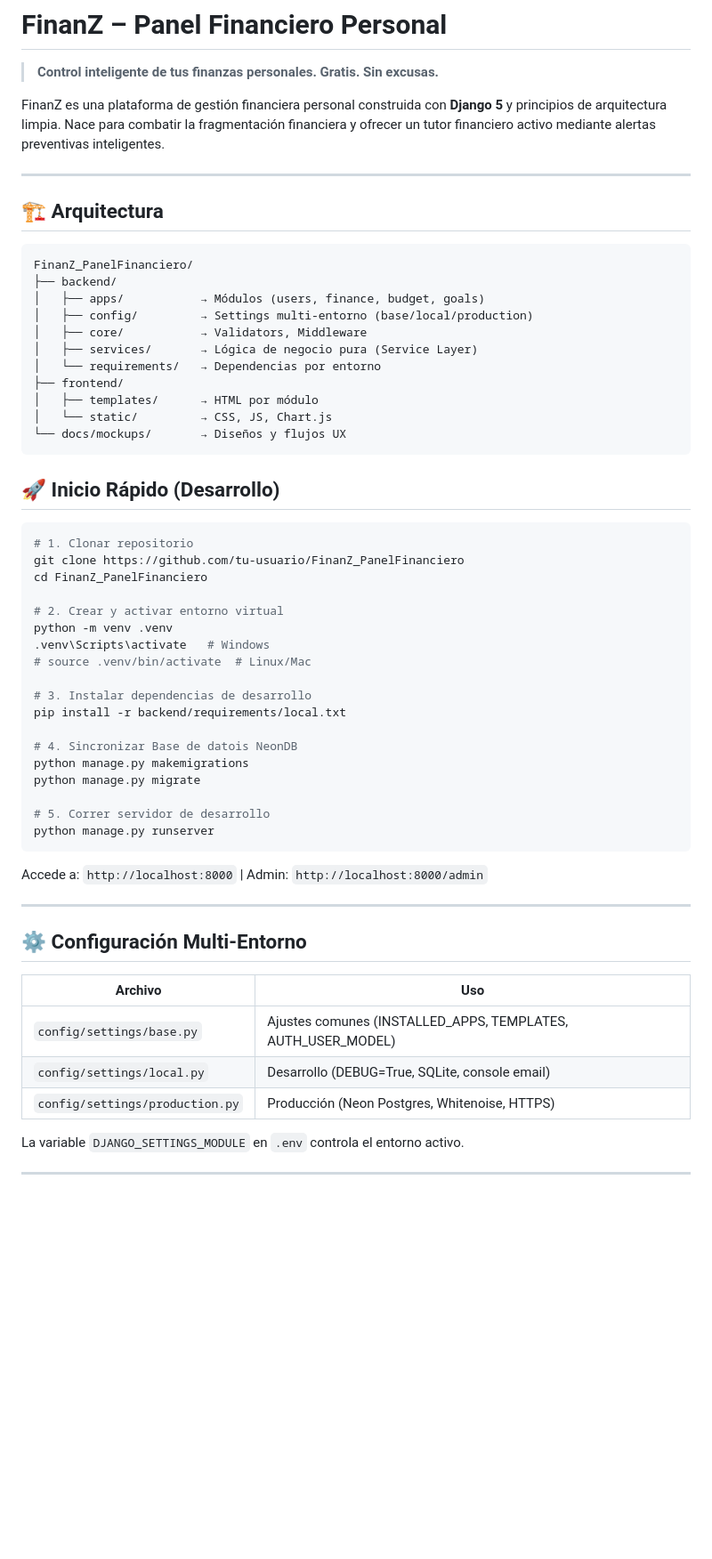
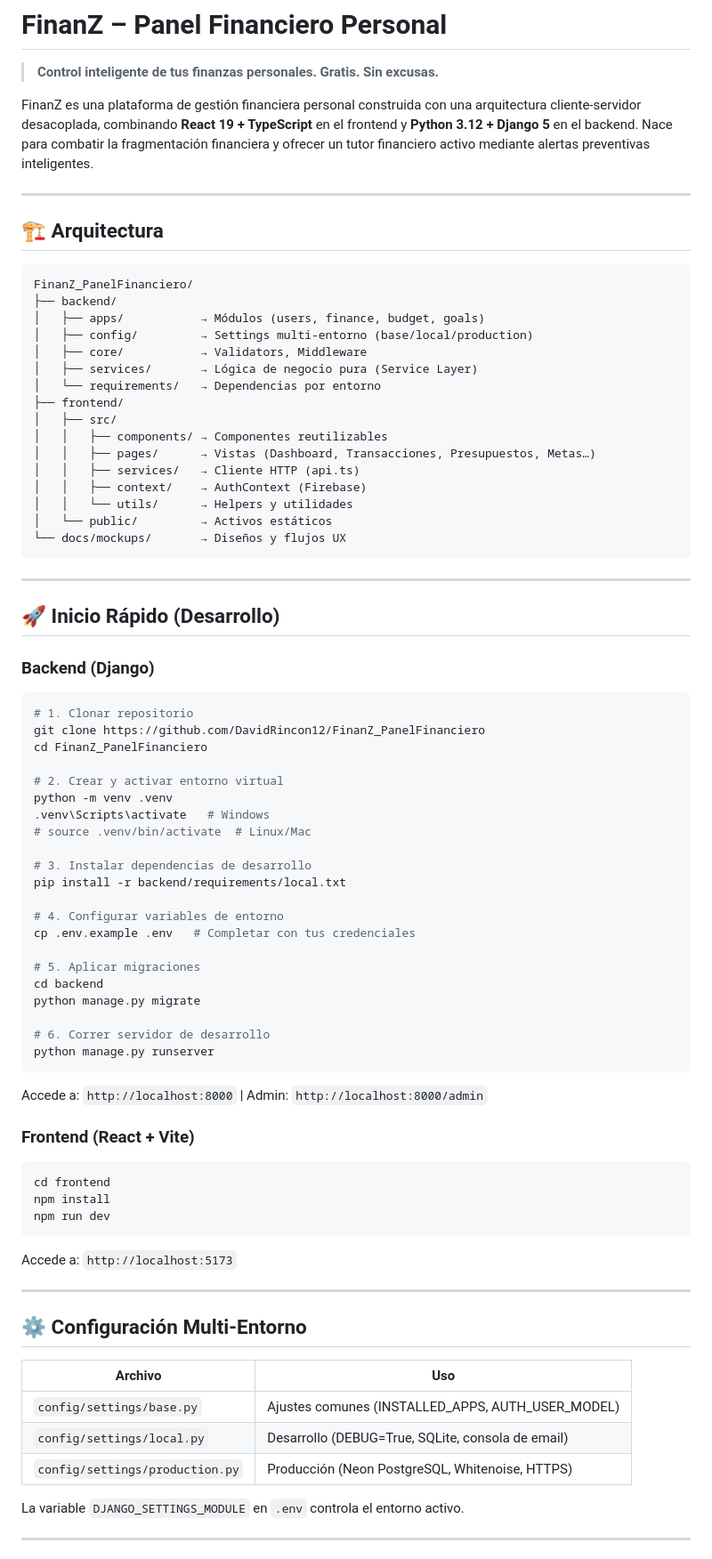
Before and after one commit to DavidRincon12/FinanZ_PanelFinanciero, a Markdown page: README.md, the part around one of its changes. Shown at 89% size. GitHub-like rendering; blank space fills up the shorter version.

````diff
--- a/README.md
+++ b/README.md
@@ -2,9 +2,7 @@
 
 > **Control inteligente de tus finanzas personales. Gratis. Sin excusas.**
 
-FinanZ es una plataforma de gestión financiera personal construida con **Django 5** y principios
-de arquitectura limpia. Nace para combatir la fragmentación financiera y ofrecer un tutor
-financiero activo mediante alertas preventivas inteligentes.
+FinanZ es una plataforma de gestión financiera personal construida con una arquitectura cliente-servidor desacoplada, combinando **React 19 + TypeScript** en el frontend y **Python 3.12 + Django 5** en el backend. Nace para combatir la fragmentación financiera y ofrecer un tutor financiero activo mediante alertas preventivas inteligentes.
 
 ---
 
@@ -19,16 +17,25 @@ FinanZ_PanelFinanciero/
 │   ├── services/       → Lógica de negocio pura (Service Layer)
 │   └── requirements/   → Dependencias por entorno
 ├── frontend/
-│   ├── templates/      → HTML por módulo
-│   └── static/         → CSS, JS, Chart.js
+│   ├── src/
+│   │   ├── components/ → Componentes reutilizables
+│   │   ├── pages/      → Vistas (Dashboard, Transacciones, Presupuestos, Metas…)
+│   │   ├── services/   → Cliente HTTP (api.ts)
+│   │   ├── context/    → AuthContext (Firebase)
+│   │   └── utils/      → Helpers y utilidades
+│   └── public/         → Activos estáticos
 └── docs/mockups/       → Diseños y flujos UX
 ```
 
+---
+
 ## 🚀 Inicio Rápido (Desarrollo)
+
+### Backend (Django)
 
 ```bash
 # 1. Clonar repositorio
-git clone https://github.com/tu-usuario/FinanZ_PanelFinanciero
+git clone https://github.com/DavidRincon12/FinanZ_PanelFinanciero
 cd FinanZ_PanelFinanciero
 
 # 2. Crear y activar entorno virtual
@@ -39,15 +46,28 @@ python -m venv .venv
 # 3. Instalar dependencias de desarrollo
 pip install -r backend/requirements/local.txt
 
-# 4. Sincronizar Base de datois NeonDB
-python manage.py makemigrations
+# 4. Configurar variables de entorno
+cp .env.example .env   # Completar con tus credenciales
+
+# 5. Aplicar migraciones
+cd backend
 python manage.py migrate
 
-# 5. Correr servidor de desarrollo
+# 6. Correr servidor de desarrollo
 python manage.py runserver
 ```
 
-Accede a: `http://localhost:8000`  |  Admin: `http://localhost:8000/admin`
+Accede a: `http://localhost:8000` | Admin: `http://localhost:8000/admin`
+
+### Frontend (React + Vite)
+
+```bash
+cd frontend
+npm install
+npm run dev
+```
+
+Accede a: `http://localhost:5173`
 
 ---
 
@@ -55,9 +75,9 @@ Accede a: `http://localhost:8000`  |  Admin: `http://localhost:8000/admin`
 
 | Archivo | Uso |
 |---|---|
-| `config/settings/base.py` | Ajustes comunes (INSTALLED_APPS, TEMPLATES, AUTH_USER_MODEL) |
-| `config/settings/local.py` | Desarrollo (DEBUG=True, SQLite, console email) |
-| `config/settings/production.py` | Producción (Neon Postgres, Whitenoise, HTTPS) |
+| `config/settings/base.py` | Ajustes comunes (INSTALLED_APPS, AUTH_USER_MODEL) |
+| `config/settings/local.py` | Desarrollo (DEBUG=True, SQLite, consola de email) |
+| `config/settings/production.py` | Producción (Neon PostgreSQL, Whitenoise, HTTPS) |
 
 La variable `DJANGO_SETTINGS_MODULE` en `.env` controla el entorno activo.
 
````
Also changed, not shown: other parts of README.md (+39 -22 lines).
